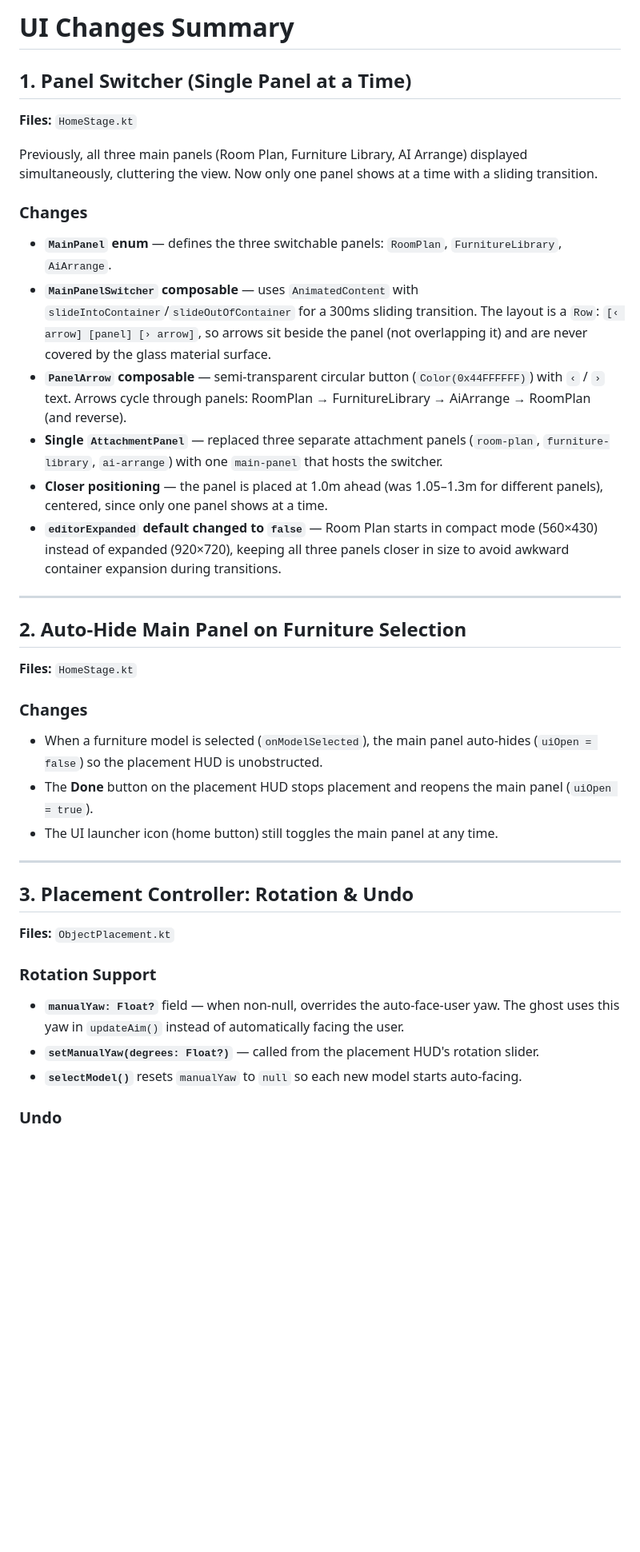
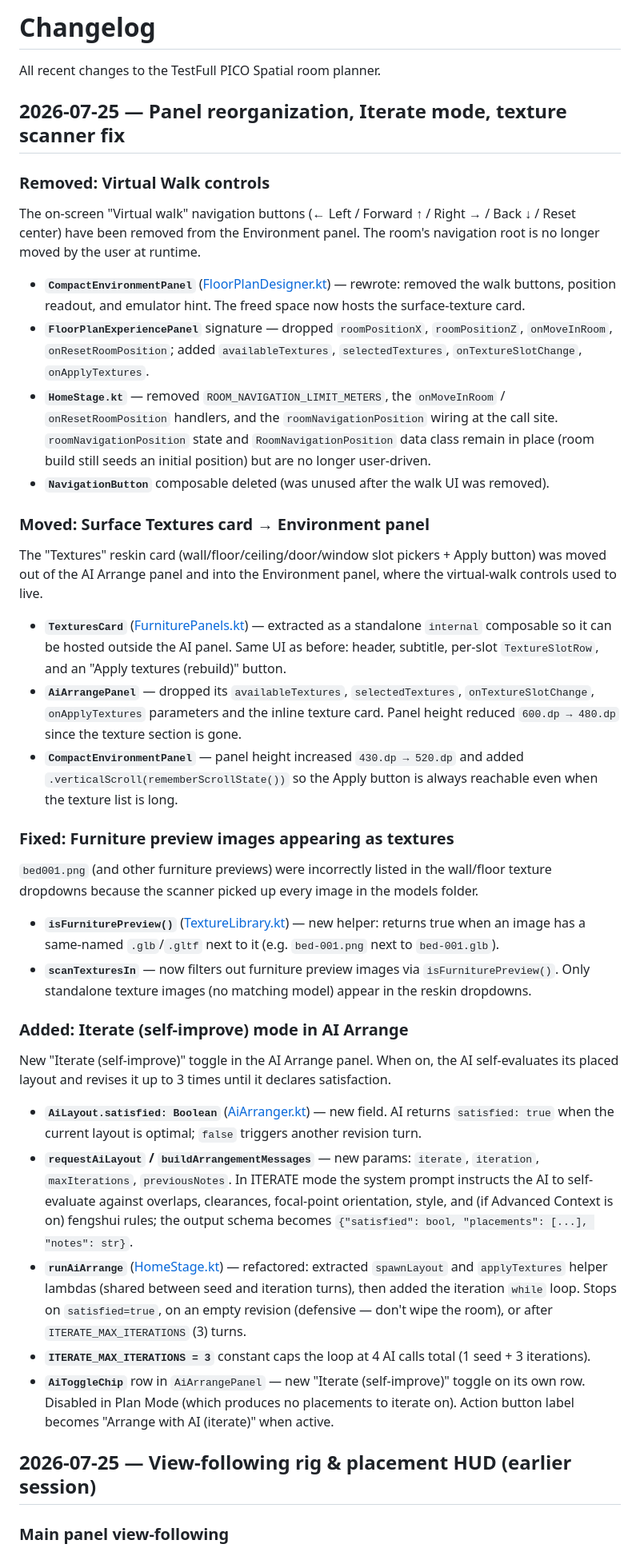
Before and after one commit to chenwen051116/ImmerseHome---VR-Furniture-Planning-based-on-Pico, a Markdown page: CHANGES.md, the part around one of its changes. Shown at 80% size. GitHub-like rendering; blank space fills up the shorter version.

```diff
--- a/CHANGES.md
+++ b/CHANGES.md
@@ -1,43 +1,44 @@
-# UI Changes Summary
+# Changelog
 
-## 1. Panel Switcher (Single Panel at a Time)
+All recent changes to the TestFull PICO Spatial room planner.
 
-**Files:** `HomeStage.kt`
+## 2026-07-25 — Panel reorganization, Iterate mode, texture scanner fix
 
-Previously, all three main panels (Room Plan, Furniture Library, AI Arrange) displayed simultaneously, cluttering the view. Now only one panel shows at a time with a sliding transition.
+### Removed: Virtual Walk controls
 
-### Changes
+The on-screen "Virtual walk" navigation buttons (← Left / Forward ↑ / Right → / Back ↓ / Reset center) have been removed from the Environment panel. The room's navigation root is no longer moved by the user at runtime.
 
-- **`MainPanel` enum** — defines the three switchable panels: `RoomPlan`, `FurnitureLibrary`, `AiArrange`.
-- **`MainPanelSwitcher` composable** — uses `AnimatedContent` with `slideIntoContainer`/`slideOutOfContainer` for a 300ms sliding transition. The layout is a `Row`: `[‹ arrow] [panel] [› arrow]`, so arrows sit beside the panel (not overlapping it) and are never covered by the glass material surface.
-- **`PanelArrow` composable** — semi-transparent circular button (`Color(0x44FFFFFF)`) with `‹` / `›` text. Arrows cycle through panels: RoomPlan → FurnitureLibrary → AiArrange → RoomPlan (and reverse).
-- **Single `AttachmentPanel`** — replaced three separate attachment panels (`room-plan`, `furniture-library`, `ai-arrange`) with one `main-panel` that hosts the switcher.
-- **Closer positioning** — the panel is placed at 1.0m ahead (was 1.05–1.3m for different panels), centered, since only one panel shows at a time.
-- **`editorExpanded` default changed to `false`** — Room Plan starts in compact mode (560×430) instead of expanded (920×720), keeping all three panels closer in size to avoid awkward container expansion during transitions.
+- **`CompactEnvironmentPanel`** ([FloorPlanDesigner.kt](app/src/main/java/com/example/testfull/content/FloorPlanDesigner.kt)) — rewrote: removed the walk buttons, position readout, and emulator hint. The freed space now hosts the surface-texture card.
+- **`FloorPlanExperiencePanel`** signature — dropped `roomPositionX`, `roomPositionZ`, `onMoveInRoom`, `onResetRoomPosition`; added `availableTextures`, `selectedTextures`, `onTextureSlotChange`, `onApplyTextures`.
+- **`HomeStage.kt`** — removed `ROOM_NAVIGATION_LIMIT_METERS`, the `onMoveInRoom` / `onResetRoomPosition` handlers, and the `roomNavigationPosition` wiring at the call site. `roomNavigationPosition` state and `RoomNavigationPosition` data class remain in place (room build still seeds an initial position) but are no longer user-driven.
+- **`NavigationButton`** composable deleted (was unused after the walk UI was removed).
 
----
+### Moved: Surface Textures card → Environment panel
 
-## 2. Auto-Hide Main Panel on Furniture Selection
+The "Textures" reskin card (wall/floor/ceiling/door/window slot pickers + Apply button) was moved out of the AI Arrange panel and into the Environment panel, where the virtual-walk controls used to live.
 
-**Files:** `HomeStage.kt`
+- **`TexturesCard`** ([FurniturePanels.kt](app/src/main/java/com/example/testfull/content/FurniturePanels.kt)) — extracted as a standalone `internal` composable so it can be hosted outside the AI panel. Same UI as before: header, subtitle, per-slot `TextureSlotRow`, and an "Apply textures (rebuild)" button.
+- **`AiArrangePanel`** — dropped its `availableTextures`, `selectedTextures`, `onTextureSlotChange`, `onApplyTextures` parameters and the inline texture card. Panel height reduced `600.dp → 480.dp` since the texture section is gone.
+- **`CompactEnvironmentPanel`** — panel height increased `430.dp → 520.dp` and added `.verticalScroll(rememberScrollState())` so the Apply button is always reachable even when the texture list is long.
 
-### Changes
+### Fixed: Furniture preview images appearing as textures
 
-- When a furniture model is selected (`onModelSelected`), the main panel auto-hides (`uiOpen = false`) so the placement HUD is unobstructed.
-- The **Done** button on the placement HUD stops placement and reopens the main panel (`uiOpen = true`).
-- The UI launcher icon (home button) still toggles the main panel at any time.
+`bed001.png` (and other furniture previews) were incorrectly listed in the wall/floor texture dropdowns because the scanner picked up every image in the models folder.
 
----
+- **`isFurniturePreview()`** ([TextureLibrary.kt](app/src/main/java/com/example/testfull/content/TextureLibrary.kt)) — new helper: returns true when an image has a same-named `.glb`/`.gltf` next to it (e.g. `bed-001.png` next to `bed-001.glb`).
+- **`scanTexturesIn`** — now filters out furniture preview images via `isFurniturePreview()`. Only standalone texture images (no matching model) appear in the reskin dropdowns.
 
-## 3. Placement Controller: Rotation & Undo
+### Added: Iterate (self-improve) mode in AI Arrange
 
-**Files:** `ObjectPlacement.kt`
+New "Iterate (self-improve)" toggle in the AI Arrange panel. When on, the AI self-evaluates its placed layout and revises it up to 3 times until it declares satisfaction.
 
-### Rotation Support
+- **`AiLayout.satisfied: Boolean`** ([AiArranger.kt](app/src/main/java/com/example/testfull/content/AiArranger.kt)) — new field. AI returns `satisfied: true` when the current layout is optimal; `false` triggers another revision turn.
+- **`requestAiLayout` / `buildArrangementMessages`** — new params: `iterate`, `iteration`, `maxIterations`, `previousNotes`. In ITERATE mode the system prompt instructs the AI to self-evaluate against overlaps, clearances, focal-point orientation, style, and (if Advanced Context is on) fengshui rules; the output schema becomes `{"satisfied": bool, "placements": [...], "notes": str}`.
+- **`runAiArrange`** ([HomeStage.kt](app/src/main/java/com/example/testfull/content/HomeStage.kt)) — refactored: extracted `spawnLayout` and `applyTextures` helper lambdas (shared between seed and iteration turns), then added the iteration `while` loop. Stops on `satisfied=true`, on an empty revision (defensive — don't wipe the room), or after `ITERATE_MAX_ITERATIONS` (3) turns.
+- **`ITERATE_MAX_ITERATIONS = 3`** constant caps the loop at 4 AI calls total (1 seed + 3 iterations).
+- **`AiToggleChip`** row in `AiArrangePanel` — new "Iterate (self-improve)" toggle on its own row. Disabled in Plan Mode (which produces no placements to iterate on). Action button label becomes "Arrange with AI (iterate)" when active.
 
-- **`manualYaw: Float?`** field — when non-null, overrides the auto-face-user yaw. The ghost uses this yaw in `updateAim()` instead of automatically facing the user.
-- **`setManualYaw(degrees: Float?)`** — called from the placement HUD's rotation slider.
-- **`selectModel()`** resets `manualYaw` to `null` so each new model starts auto-facing.
+## 2026-07-25 — View-following rig & placement HUD (earlier session)
 
-### Undo
+### Main panel view-following
 
```
Also changed, not shown: other parts of CHANGES.md (+20 -68 lines).
